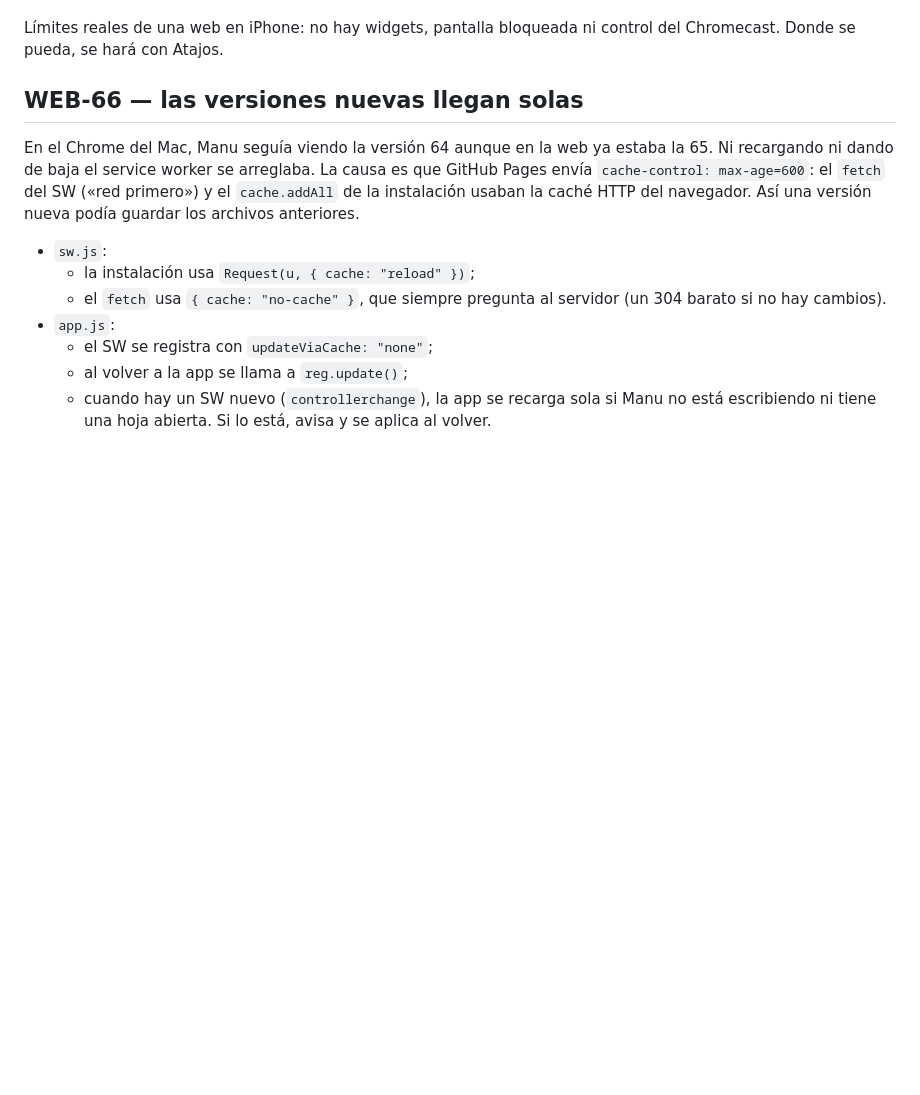
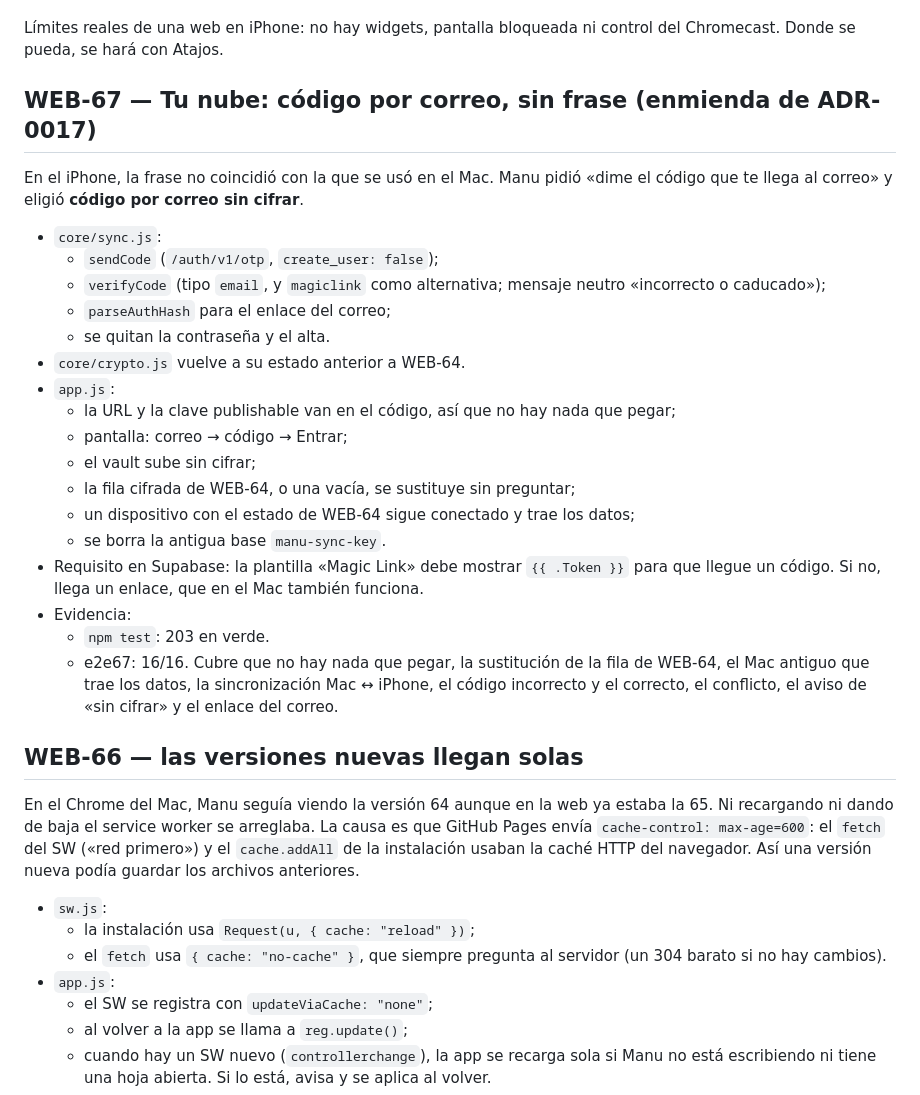
Before and after one commit to elpiernitas/manu-os, a Markdown page: ai/HANDOFF.md, the part around the change. Drawn GitHub-style; blank space fills up the shorter version.

```diff
--- a/ai/HANDOFF.md
+++ b/ai/HANDOFF.md
@@ -31,6 +31,28 @@ Hoja de ruta, un PR por paso:
 - Modo bajón.
 
 Límites reales de una web en iPhone: no hay widgets, pantalla bloqueada ni control del Chromecast. Donde se pueda, se hará con Atajos.
+
+## WEB-67 — Tu nube: código por correo, sin frase (enmienda de ADR-0017)
+
+En el iPhone, la frase no coincidió con la que se usó en el Mac. Manu pidió «dime el código que te llega al correo» y eligió **código por correo sin cifrar**.
+
+- `core/sync.js`:
+  - `sendCode` (`/auth/v1/otp`, `create_user: false`);
+  - `verifyCode` (tipo `email`, y `magiclink` como alternativa; mensaje neutro «incorrecto o caducado»);
+  - `parseAuthHash` para el enlace del correo;
+  - se quitan la contraseña y el alta.
+- `core/crypto.js` vuelve a su estado anterior a WEB-64.
+- `app.js`:
+  - la URL y la clave publishable van en el código, así que no hay nada que pegar;
+  - pantalla: correo → código → Entrar;
+  - el vault sube sin cifrar;
+  - la fila cifrada de WEB-64, o una vacía, se sustituye sin preguntar;
+  - un dispositivo con el estado de WEB-64 sigue conectado y trae los datos;
+  - se borra la antigua base `manu-sync-key`.
+- Requisito en Supabase: la plantilla «Magic Link» debe mostrar `{{ .Token }}` para que llegue un código. Si no, llega un enlace, que en el Mac también funciona.
+- Evidencia:
+  - `npm test`: 203 en verde.
+  - e2e67: 16/16. Cubre que no hay nada que pegar, la sustitución de la fila de WEB-64, el Mac antiguo que trae los datos, la sincronización Mac ↔ iPhone, el código incorrecto y el correcto, el conflicto, el aviso de «sin cifrar» y el enlace del correo.
 
 ## WEB-66 — las versiones nuevas llegan solas
 
```
Also changed, not shown: ai/CURRENT_TASK.md (+3 -2 lines), ai/PROJECT_STATE.md (+2 -2 lines).
